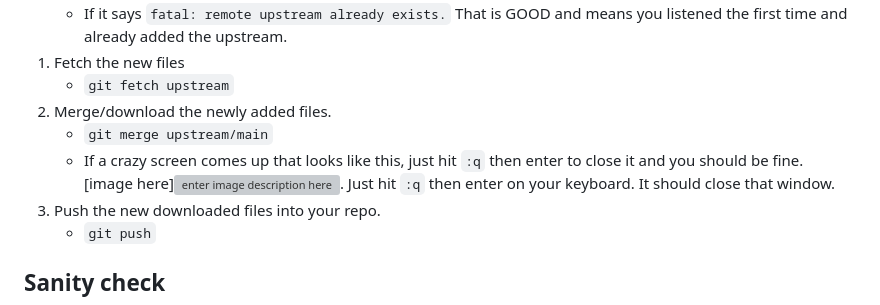
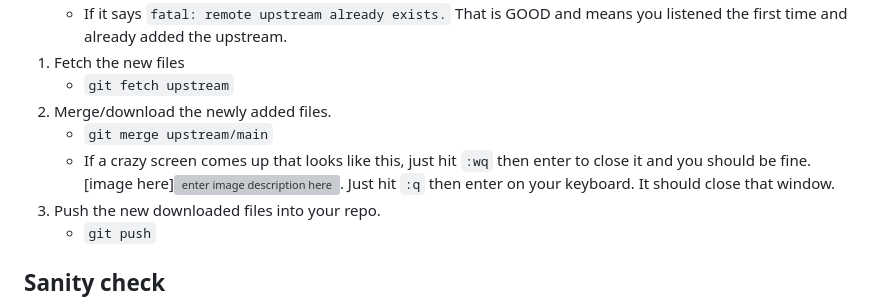
Before and after one commit to CUNYTechPrep/2023-fall-data-science-fridays, a Markdown page: Week-02-Data-Viz-EDA/README.md, the part around the change. Rendered like a GitHub page; grey boxes are pictures that could not be loaded.

```diff
--- a/Week-02-Data-Viz-EDA/README.md
+++ b/Week-02-Data-Viz-EDA/README.md
@@ -45,7 +45,7 @@ Same CTP behavioral rules apply.  TLDR; Any non professional behavior will be el
 	* `git fetch upstream`
 0. Merge/download the newly added files.
 	*  `git merge upstream/main`
-	* If a crazy screen comes up that looks like this, just hit `:q` then enter to close it and you should be fine.  [image here]![enter image description here](https://github.com/zd123/images-for-class/blob/main/forking-image-instructions/98-strange-screen.png?raw=true). Just hit `:q` then enter on your keyboard.  It should close that window.
+	* If a crazy screen comes up that looks like this, just hit `:wq` then enter to close it and you should be fine.  [image here]![enter image description here](https://github.com/zd123/images-for-class/blob/main/forking-image-instructions/98-strange-screen.png?raw=true). Just hit `:q` then enter on your keyboard.  It should close that window.
 0. Push the new downloaded files into your repo.
 	* `git push`
 
```
